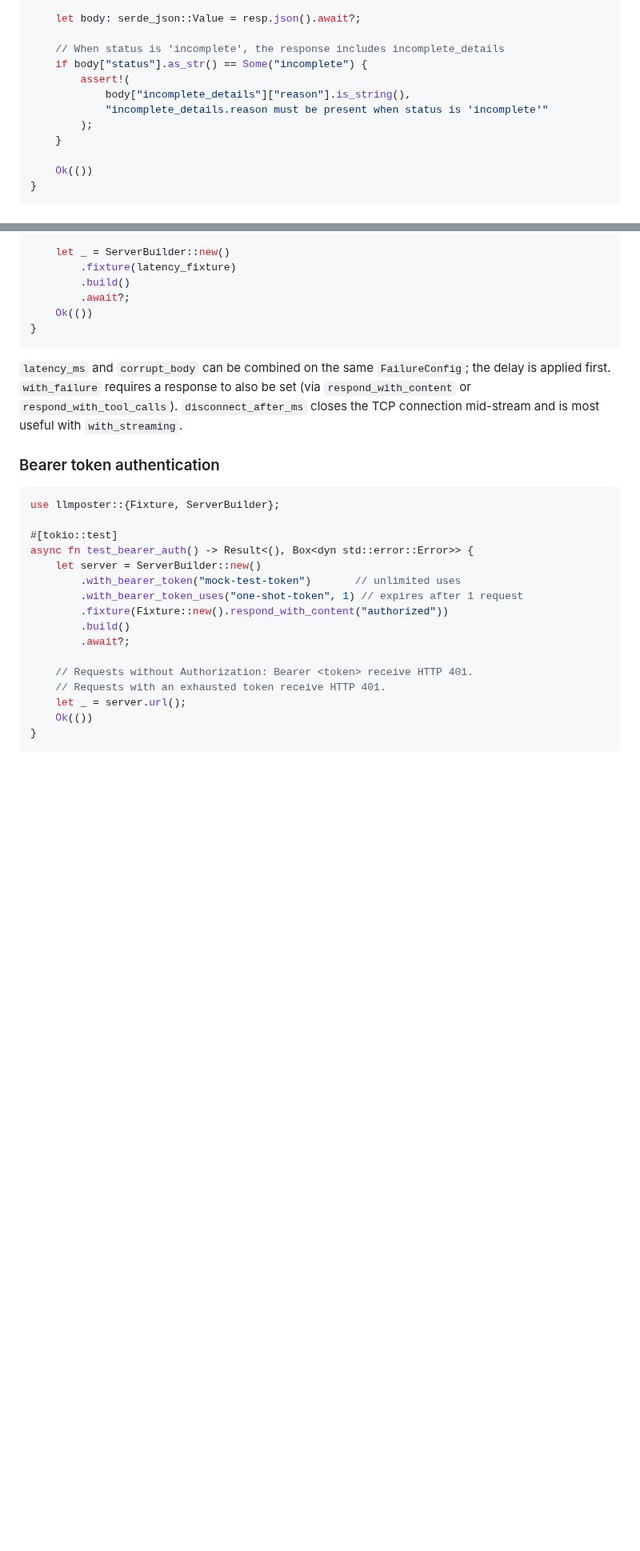
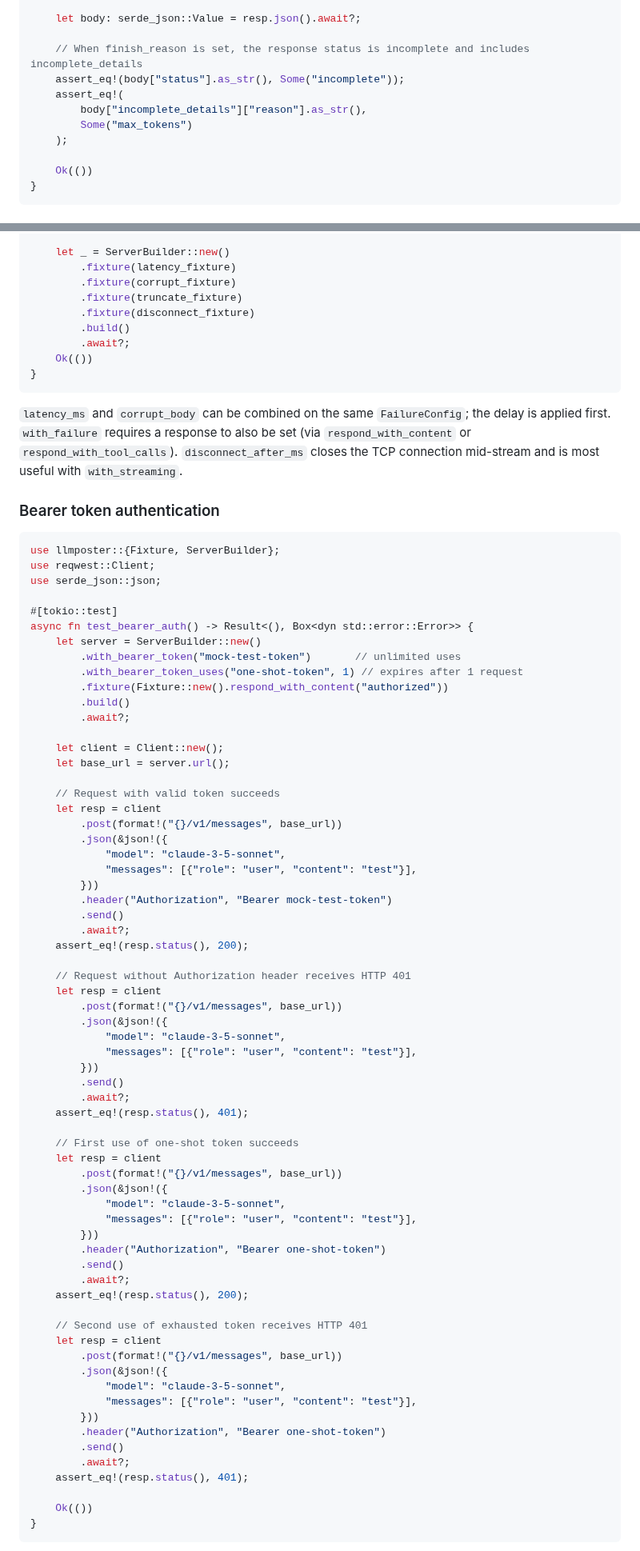
Before and after one commit to SkillDoAI/llmposter, a Markdown page: SKILL.md, 2 parts joined by grey strips. Shown at 80% size. Drawn GitHub-style; blank space fills up the shorter version.

Commit message:
chore: update SKILL.md

````diff
--- a/SKILL.md
+++ b/SKILL.md
@@ -267,13 +260,12 @@ async fn test_responses_api_incomplete() -> Result<(), Box<dyn std::error::Error
 
     let body: serde_json::Value = resp.json().await?;
 
-    // When status is 'incomplete', the response includes incomplete_details
-    if body["status"].as_str() == Some("incomplete") {
-        assert!(
-            body["incomplete_details"]["reason"].is_string(),
-            "incomplete_details.reason must be present when status is 'incomplete'"
-        );
-    }
+    // When finish_reason is set, the response status is incomplete and includes incomplete_details
+    assert_eq!(body["status"].as_str(), Some("incomplete"));
+    assert_eq!(
+        body["incomplete_details"]["reason"].as_str(),
+        Some("max_tokens")
+    );
 
     Ok(())
 }
@@ -374,6 +367,9 @@ async fn test_failure_modes() -> Result<(), Box<dyn std::error::Error>> {
 
     let _ = ServerBuilder::new()
         .fixture(latency_fixture)
+        .fixture(corrupt_fixture)
+        .fixture(truncate_fixture)
+        .fixture(disconnect_fixture)
         .build()
         .await?;
     Ok(())
@@ -386,6 +382,8 @@ async fn test_failure_modes() -> Result<(), Box<dyn std::error::Error>> {
 
 ```rust
 use llmposter::{Fixture, ServerBuilder};
+use reqwest::Client;
+use serde_json::json;
 
 #[tokio::test]
 async fn test_bearer_auth() -> Result<(), Box<dyn std::error::Error>> {
@@ -396,9 +394,56 @@ async fn test_bearer_auth() -> Result<(), Box<dyn std::error::Error>> {
         .build()
         .await?;
 
-    // Requests without Authorization: Bearer <token> receive HTTP 401.
-    // Requests with an exhausted token receive HTTP 401.
-    let _ = server.url();
+    let client = Client::new();
+    let base_url = server.url();
+
+    // Request with valid token succeeds
+    let resp = client
+        .post(format!("{}/v1/messages", base_url))
+        .json(&json!({
+            "model": "claude-3-5-sonnet",
+            "messages": [{"role": "user", "content": "test"}],
+        }))
+        .header("Authorization", "Bearer mock-test-token")
+        .send()
+        .await?;
+    assert_eq!(resp.status(), 200);
+
+    // Request without Authorization header receives HTTP 401
+    let resp = client
+        .post(format!("{}/v1/messages", base_url))
+        .json(&json!({
+            "model": "claude-3-5-sonnet",
+            "messages": [{"role": "user", "content": "test"}],
+        }))
+        .send()
+        .await?;
+    assert_eq!(resp.status(), 401);
+
+    // First use of one-shot token succeeds
+    let resp = client
+        .post(format!("{}/v1/messages", base_url))
+        .json(&json!({
+            "model": "claude-3-5-sonnet",
+            "messages": [{"role": "user", "content": "test"}],
+        }))
+        .header("Authorization", "Bearer one-shot-token")
+        .send()
+        .await?;
+    assert_eq!(resp.status(), 200);
+
+    // Second use of exhausted token receives HTTP 401
+    let resp = client
+        .post(format!("{}/v1/messages", base_url))
+        .json(&json!({
+            "model": "claude-3-5-sonnet",
+            "messages": [{"role": "user", "content": "test"}],
+        }))
+        .header("Authorization", "Bearer one-shot-token")
+        .send()
+        .await?;
+    assert_eq!(resp.status(), 401);
+
     Ok(())
 }
 ```
````
Also changed, not shown: other parts of SKILL.md (+164 -96 lines).
